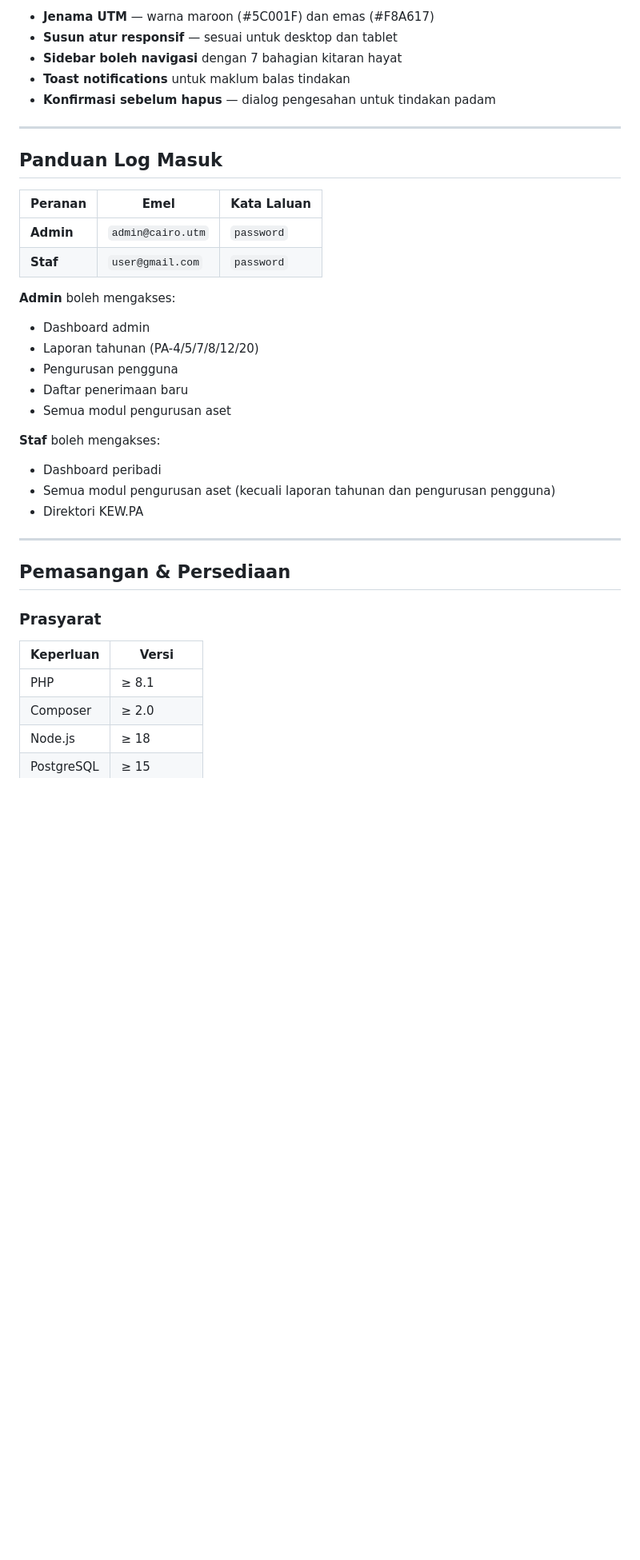
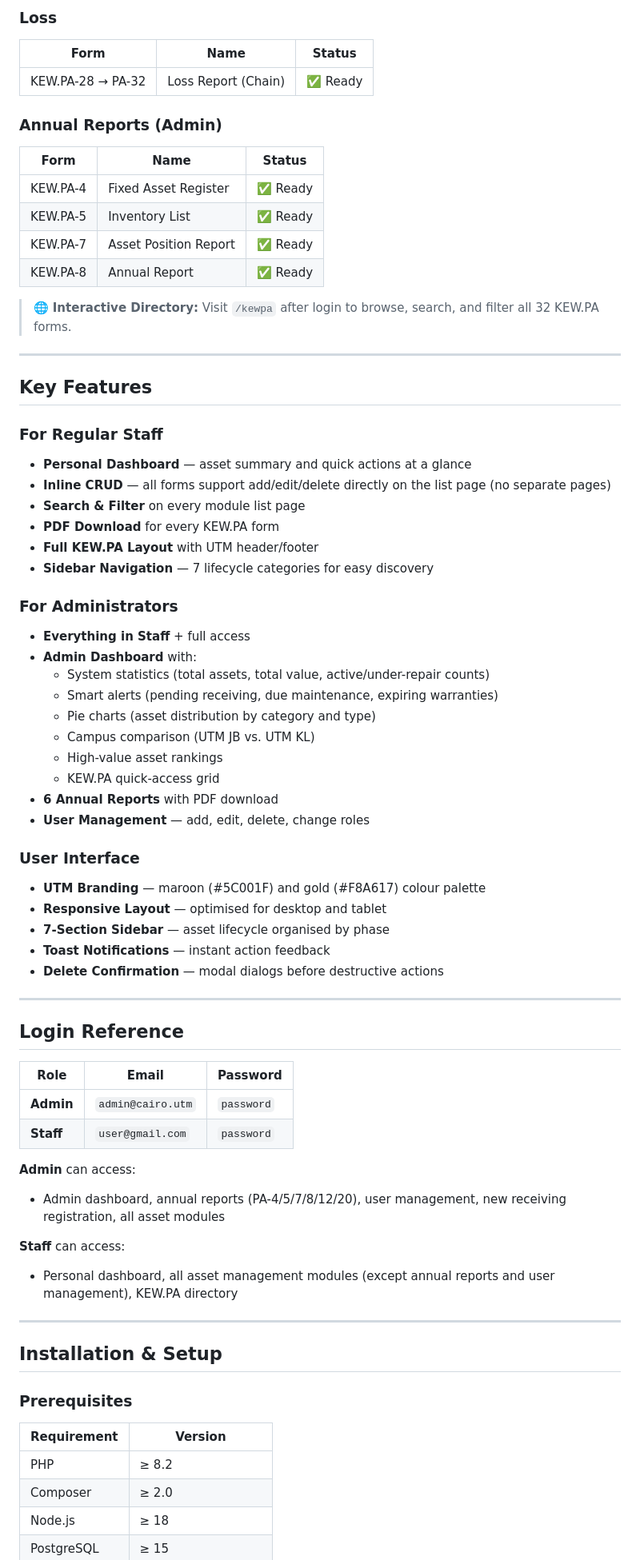
Before and after one commit to hakimisch/cairo-inventory, a Markdown page: README.md, the part around one of its changes. Shown at 80% size. GitHub-like rendering; blank space fills up the shorter version.

```diff
--- a/README.md
+++ b/README.md
@@ -162,40 +144,77 @@ CAIRO Inventory ialah sistem pengurusan aset komprehensif yang dibina khusus unt
 
-- **Jenama UTM** — warna maroon (#5C001F) dan emas (#F8A617)
-- **Susun atur responsif** — sesuai untuk desktop dan tablet
-- **Sidebar boleh navigasi** dengan 7 bahagian kitaran hayat
-- **Toast notifications** untuk maklum balas tindakan
-- **Konfirmasi sebelum hapus** — dialog pengesahan untuk tindakan padam
+### Loss
+| Form | Name | Status |
+|------|------|--------|
+| KEW.PA-28 → PA-32 | Loss Report (Chain) | ✅ Ready |
+
+### Annual Reports (Admin)
+| Form | Name | Status |
+|------|------|--------|
+| KEW.PA-4 | Fixed Asset Register | ✅ Ready |
+| KEW.PA-5 | Inventory List | ✅ Ready |
+| KEW.PA-7 | Asset Position Report | ✅ Ready |
+| KEW.PA-8 | Annual Report | ✅ Ready |
+
+> 🌐 **Interactive Directory:** Visit `/kewpa` after login to browse, search, and filter all 32 KEW.PA forms.
 
 ---
 
-## Panduan Log Masuk
+## Key Features
 
-| Peranan | Emel | Kata Laluan |
-|---------|------|-------------|
-| **Admin** | `admin@cairo.utm` | `password` |
-| **Staf** | `user@gmail.com` | `password` |
+### For Regular Staff
 
-**Admin** boleh mengakses:
-- Dashboard admin
-- Laporan tahunan (PA-4/5/7/8/12/20)
-- Pengurusan pengguna
-- Daftar penerimaan baru
-- Semua modul pengurusan aset
+- **Personal Dashboard** — asset summary and quick actions at a glance
+- **Inline CRUD** — all forms support add/edit/delete directly on the list page (no separate pages)
+- **Search & Filter** on every module list page
+- **PDF Download** for every KEW.PA form
+- **Full KEW.PA Layout** with UTM header/footer
+- **Sidebar Navigation** — 7 lifecycle categories for easy discovery
 
-**Staf** boleh mengakses:
-- Dashboard peribadi
-- Semua modul pengurusan aset (kecuali laporan tahunan dan pengurusan pengguna)
-- Direktori KEW.PA
+### For Administrators
+
+- **Everything in Staff** + full access
+- **Admin Dashboard** with:
+  - System statistics (total assets, total value, active/under-repair counts)
+  - Smart alerts (pending receiving, due maintenance, expiring warranties)
+  - Pie charts (asset distribution by category and type)
+  - Campus comparison (UTM JB vs. UTM KL)
+  - High-value asset rankings
+  - KEW.PA quick-access grid
+- **6 Annual Reports** with PDF download
+- **User Management** — add, edit, delete, change roles
+
+### User Interface
+
+- **UTM Branding** — maroon (#5C001F) and gold (#F8A617) colour palette
+- **Responsive Layout** — optimised for desktop and tablet
+- **7-Section Sidebar** — asset lifecycle organised by phase
+- **Toast Notifications** — instant action feedback
+- **Delete Confirmation** — modal dialogs before destructive actions
 
 ---
 
-## Pemasangan & Persediaan
+## Login Reference
 
-### Prasyarat
+| Role | Email | Password |
+|------|-------|----------|
+| **Admin** | `admin@cairo.utm` | `password` |
+| **Staff** | `user@gmail.com` | `password` |
 
-| Keperluan | Versi |
-|-----------|-------|
-| PHP | ≥ 8.1 |
+**Admin** can access:
+- Admin dashboard, annual reports (PA-4/5/7/8/12/20), user management, new receiving registration, all asset modules
+
+**Staff** can access:
+- Personal dashboard, all asset management modules (except annual reports and user management), KEW.PA directory
+
+---
+
+## Installation & Setup
+
+### Prerequisites
+
+| Requirement | Version |
+|-------------|---------|
+| PHP | ≥ 8.2 |
 | Composer | ≥ 2.0 |
 | Node.js | ≥ 18 |
 | PostgreSQL | ≥ 15 |
```
Also changed, not shown: other parts of README.md (+198 -253 lines).
